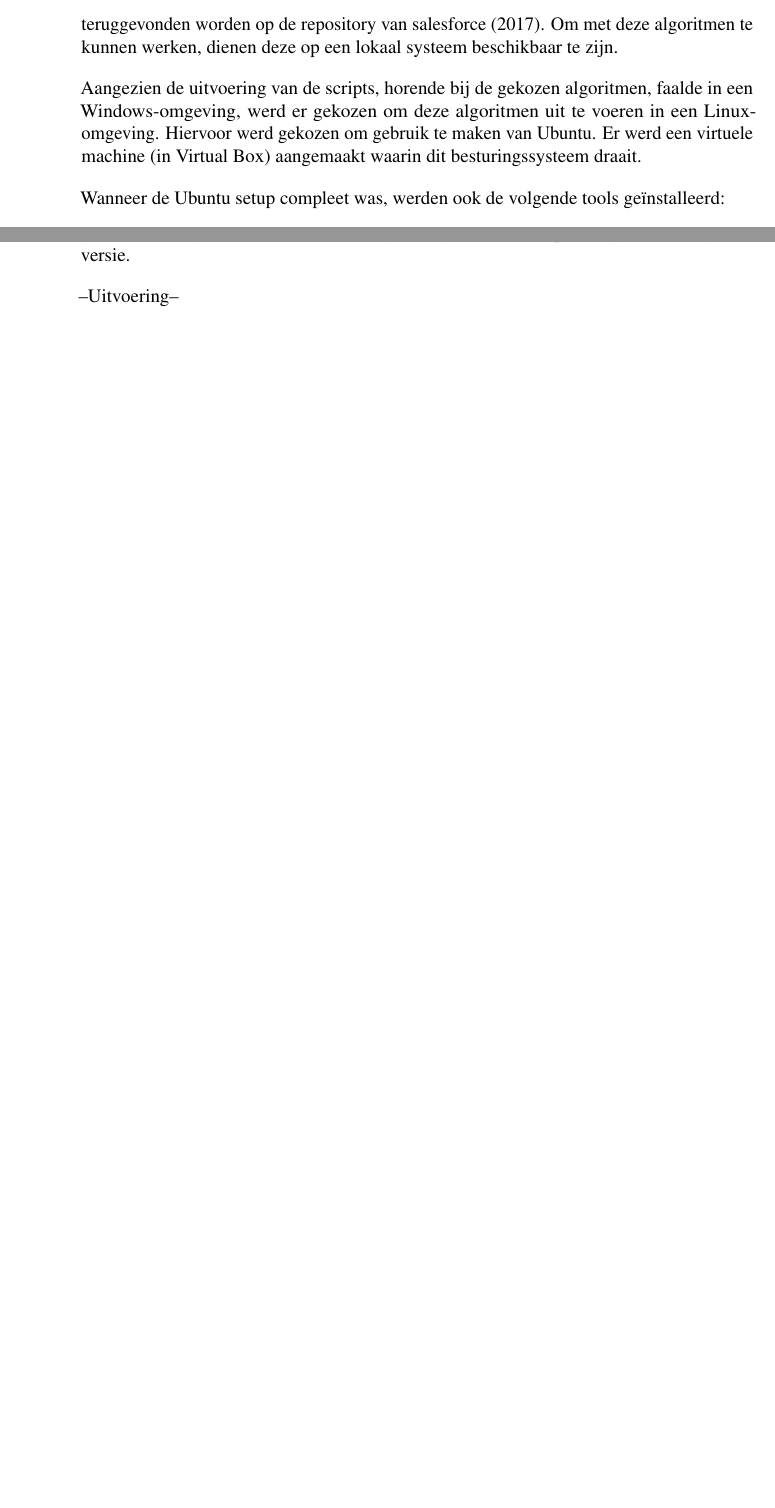
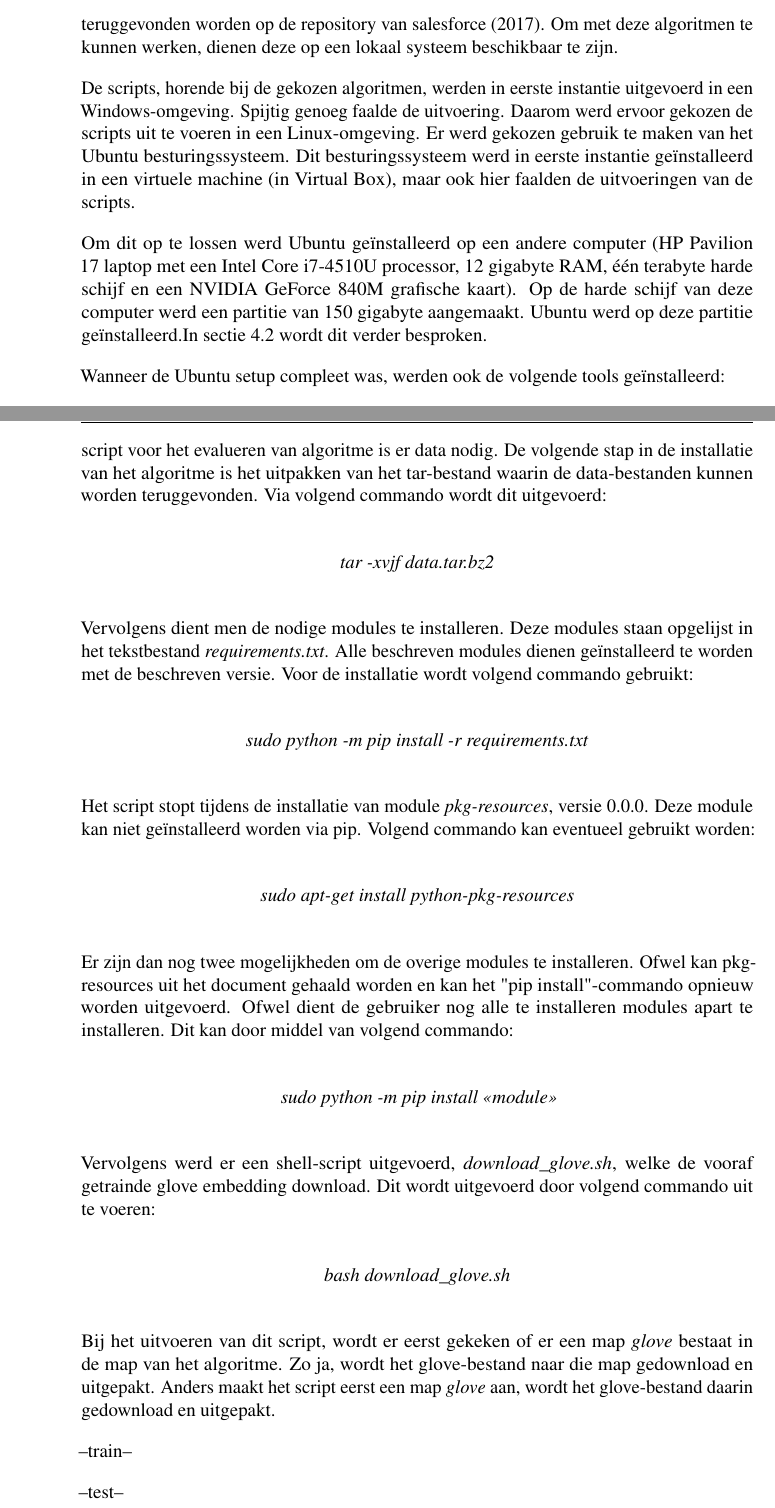
Before and after one commit to PrebenLeroy/bachelorproef, a LaTeX thesis (bachproef-tin.tex, which reads experiment.tex, methodologie.tex): two parts of pages 40 and 51 of 63 before the commit and two parts of pages 40 and 49 of 63 after it, joined at a grey line, cut so that both start at the same text, the shorter picture padded with empty space. Compiled offline with pdfLaTeX.

Commit message:
add big part sqlnet

```diff
--- a/experiment.tex
+++ b/experiment.tex
@@ -205,7 +143,43 @@ In het overzicht van de Github-repository worden er een aantal andere bestanden
 
 In tegenstelling tot het WikiSQL algoritme, wordt voor de uitvoering van SQLNet gebruik gemaakt van Python-versie 2.7.12. De Python-syntax in de scripts is eigen aan de Python-versie.
 
---Uitvoering--
+De eerste stap van de uitvoering, is het clonen van de Github-repository naar het lokale systeem van de gebruiker. Wanneer dit voltooid is, is de gebruiker in staat verder te gaan met de installatie van het algoritme.
+
+Voor de uitvoering van zowel het script voor de training van het algoritme als voor het script voor het evalueren van algoritme is er data nodig. De volgende stap in de installatie van het algoritme is het uitpakken van het tar-bestand waarin de data-bestanden kunnen worden teruggevonden. Via volgend commando wordt dit uitgevoerd:
+
+\begin{center}
+	\textit{tar -xvjf data.tar.bz2}
+\end{center}
+
+Vervolgens dient men de nodige modules te installeren. Deze modules staan opgelijst in het tekstbestand \textit{requirements.txt}. Alle beschreven modules dienen geïnstalleerd te worden met de beschreven versie. Voor de installatie wordt volgend commando gebruikt:
+
+\begin{center}
+	\textit{sudo python -m pip install -r requirements.txt}
+\end{center}
+
+Het script stopt tijdens de installatie van module \textit{pkg-resources}, versie 0.0.0. Deze module kan niet geïnstalleerd worden via pip. Volgend commando kan eventueel gebruikt worden:
+
+\begin{center}
+	\textit{sudo apt-get install python-pkg-resources}
+\end{center}
+
+Er zijn dan nog twee mogelijkheden om de overige modules te installeren. Ofwel kan pkg-resources uit het document gehaald worden en kan het "pip install"-commando opnieuw worden uitgevoerd. Ofwel dient de gebruiker nog alle te installeren modules apart te installeren. Dit kan door middel van volgend commando:
+
+\begin{center}
+	\textit{sudo python -m pip install <<module>>}
+\end{center}
+
+Vervolgens werd er een shell-script uitgevoerd, \textit{download\_glove.sh}, welke de vooraf getrainde glove embedding download. Dit wordt uitgevoerd door volgend commando uit te voeren:
+
+\begin{center}
+	\textit{bash download\_glove.sh}
+\end{center}
+
+Bij het uitvoeren van dit script, wordt er eerst gekeken of er een map \textit{glove} bestaat in de map van het algoritme. Zo ja, wordt het glove-bestand naar die map gedownload en uitgepakt. Anders maakt het script eerst een map \textit{glove} aan, wordt het glove-bestand daarin gedownload en uitgepakt.
+
+--train--
+
+--test--
 
 \subsection{Resultaten}
 
--- a/methodologie.tex
+++ b/methodologie.tex
@@ -18,10 +18,13 @@ In beide papers worden experimenten beschreven. Voor deze experimenten werd er t
 In een tweede fase zullen beide algoritmen ook uitgevoerd worden op een andere dataset. Eerst zal gekeken worden hoe deze dataset in elkaar zit en zal deze aangepast worden naar de vereisten om beide algoritmen werkend te krijgen. Daarna zullen zowel Seq2SQL als SQLNet uitgevoerd worden op deze dataset.
 
 \section{De opzet}
+\label{sec:opzet}
 
 Tijdens de literatuurstudie (zie hoofdstuk~\ref{ch:stand-van-zaken}) werden er voor zowel Seq2SQL als voor SQLNet Github-repositories gevonden die gebruikt kunnen worden tijdens de experimentele fase. Ook werd er een Github-repository gevonden die volledig in het teken staat van de WikiSQL dataset. Seq2SQL kan teruggevonden worden op de repository van \textcite{seq2sql}, SQLNet op de repository van \textcite{sqlnet}. De WikiSQL-dataset kan teruggevonden worden op de repository van \textcite{wikisql}. Om met deze algoritmen te kunnen werken, dienen deze op een lokaal systeem beschikbaar te zijn.
 
-Aangezien de uitvoering van de scripts, horende bij de gekozen algoritmen, faalde in een Windows-omgeving, werd er gekozen om deze algoritmen uit te voeren in een Linux-omgeving. Hiervoor werd gekozen om gebruik te maken van Ubuntu. Er werd een virtuele machine (in Virtual Box) aangemaakt waarin dit besturingssysteem draait.
+De scripts, horende bij de gekozen algoritmen, werden in eerste instantie uitgevoerd in een Windows-omgeving. Spijtig genoeg faalde de uitvoering. Daarom werd ervoor gekozen de scripts uit te voeren in een Linux-omgeving. Er werd gekozen gebruik te maken van het Ubuntu besturingssysteem. Dit besturingssysteem werd in eerste instantie geïnstalleerd in een virtuele machine (in Virtual Box), maar ook hier faalden de uitvoeringen van de scripts.
+
+Om dit op te lossen werd Ubuntu geïnstalleerd op een andere computer (HP Pavilion 17 laptop met een Intel Core i7-4510U processor, 12 gigabyte RAM, één terabyte harde schijf en een NVIDIA GeForce 840M grafische kaart). Op de harde schijf van deze computer werd een partitie van 150 gigabyte aangemaakt. Ubuntu werd op deze partitie geïnstalleerd.In sectie \ref{sec:sqlnet} wordt dit verder besproken.
 
 Wanneer de Ubuntu setup compleet was, werden ook de volgende tools geïnstalleerd:
 \begin{description}
```
Also changed, not shown: experiment.tex (118 more changed lines).
